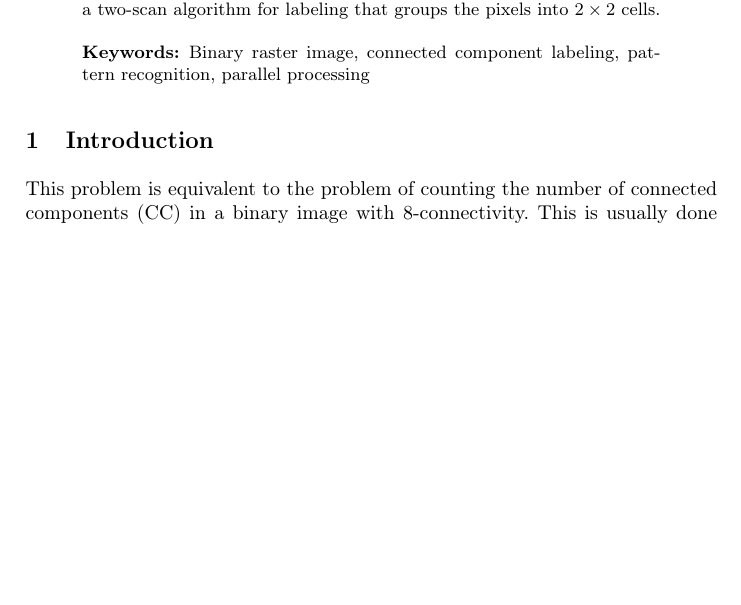
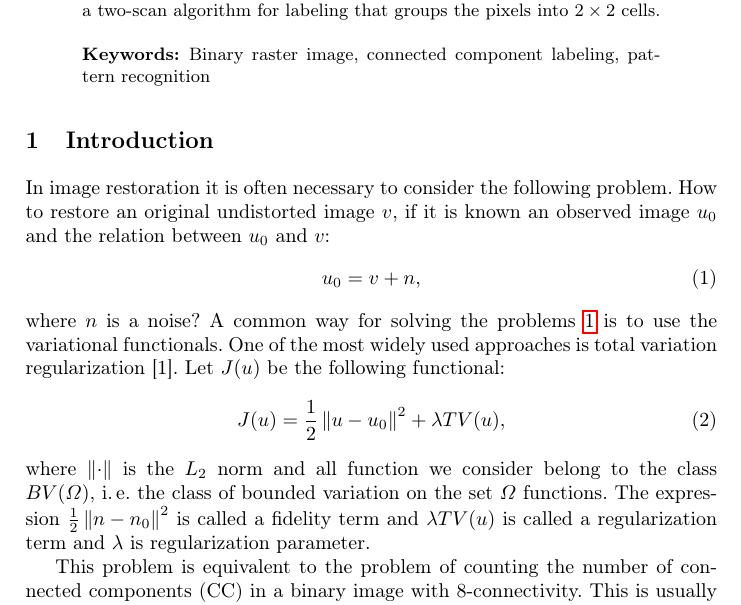
Before and after one commit to moskupols/image-labeling-benchmark, a LaTeX paper (paper/paper.tex): part of page 1 of 3 before the commit and part of page 1 of 4 after it, cut so that both start at the same text, the shorter picture padded with empty space. Compiled offline with pdfLaTeX.

Commit message:
Start converting Makovetskii part to latex

```diff
--- a/paper/paper.tex
+++ b/paper/paper.tex
@@ -37,6 +37,7 @@
   % numbers=left
 }
 
+\newcommand{\norm}[1]{\left\lVert#1\right\rVert}
 \renewcommand{\C}{\texttt{C}\xspace}
 
 \begin{document}
@@ -67,10 +68,38 @@ The method is essentially a modification of a two-scan algorithm for labeling
 that groups the pixels into $2 \times 2$ cells.
 
 \keywords{Binary raster image, connected component labeling,
-pattern recognition, parallel processing}
+pattern recognition}
 \end{abstract}
 
 \section{Introduction}
+
+% Makovetskii part
+
+In image restoration it is often necessary to consider the following problem.
+How to restore an original undistorted image $v$, if it is known an observed
+image $u_0$ and the relation between $u_0$ and $v$:
+\begin{equation}
+  u_0=v+n,
+  \label{eq:imageRelation}
+\end{equation}
+where $n$ is a noise?
+A common way for solving the problems \ref{eq:imageRelation} is to use the
+variational functionals.
+One of the most widely used approaches is total variation
+regularization [1]. % TODO fix bibliography
+Let $J(u)$ be the following functional:
+\begin{equation}
+  J(u) = \frac12 \norm{u - u_0}^2 + \lambda TV(u),
+  \label{eq:jFunctional}
+\end{equation}
+where $\norm{\cdot}$ is the $L_2$ norm and all function we consider belong to the class
+$BV(\Omega)$, i.\,e. the class of bounded variation on the set $\Omega$ functions.
+%
+The expression $\frac12 \norm{n-n_0}^2$ is called a fidelity term and
+$\lambda TV(u)$ is called a regularization term and $\lambda$ is regularization
+parameter.
+
+% Alekseev part
 
 This problem is equivalent to the problem of counting the number of connected
 components (CC) in a binary image with 8-connectivity.
```
Also changed, not shown: 1 other file.
